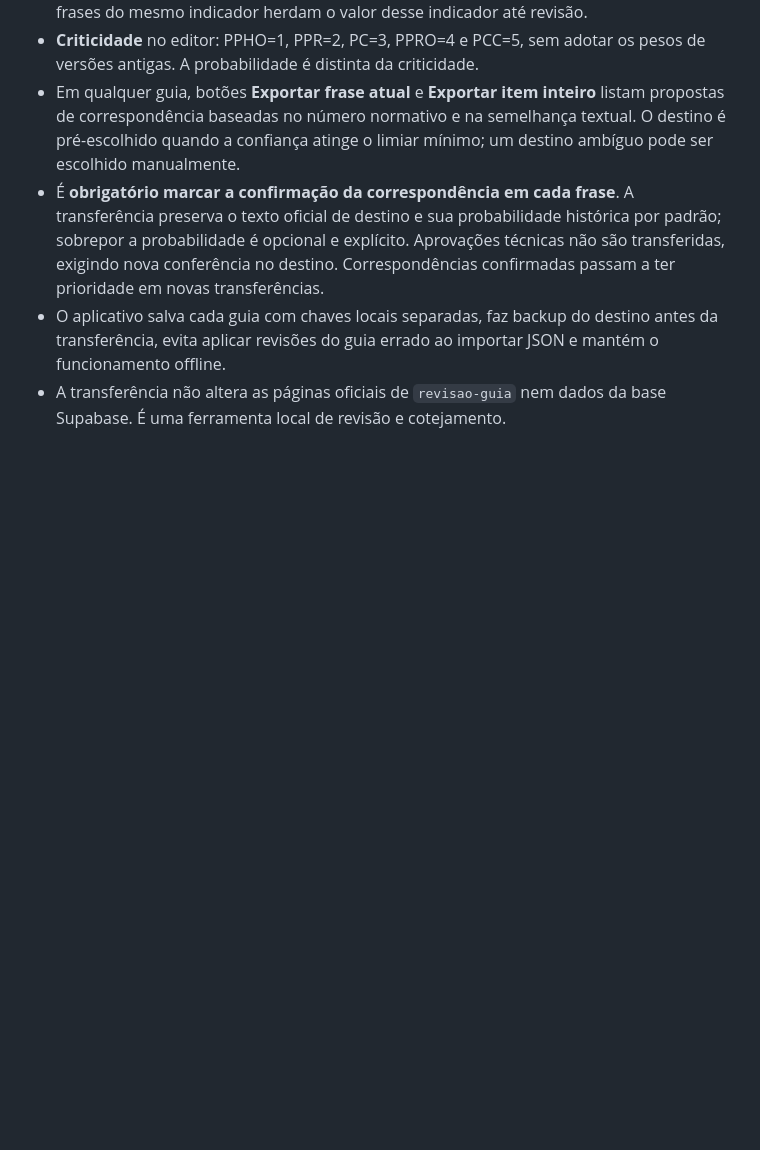
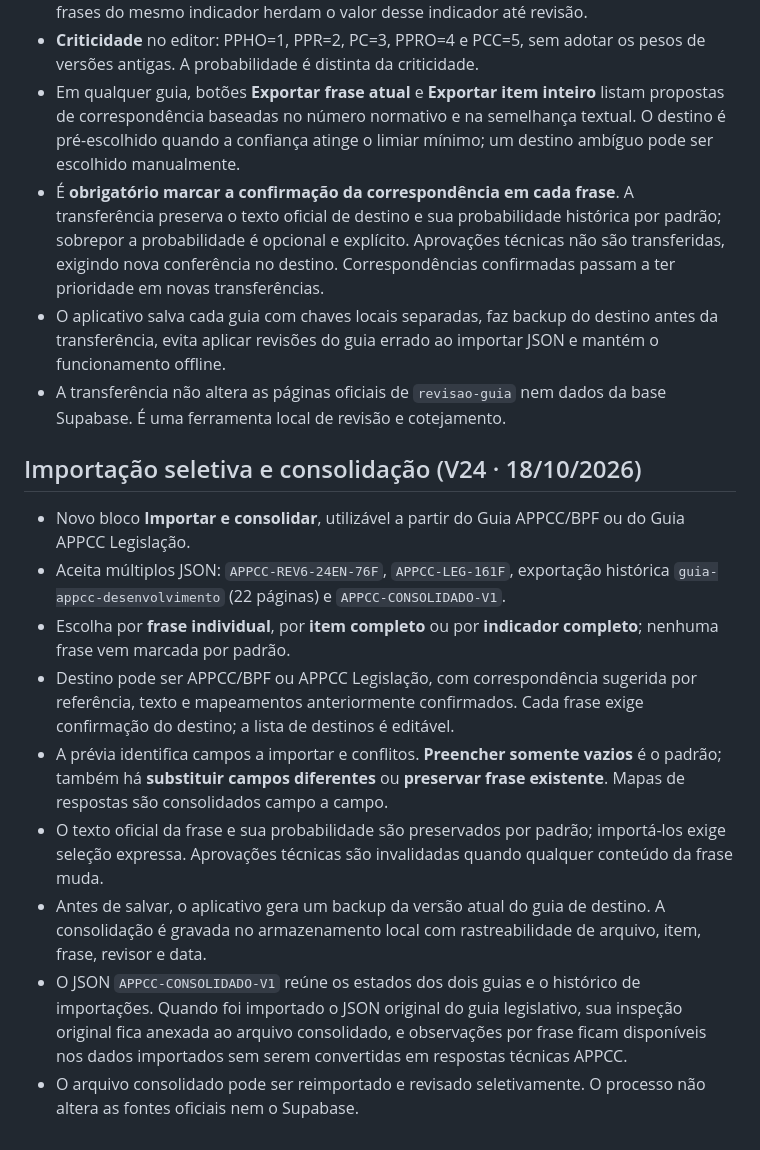
Before and after one commit to wernermoura2-web/revisao-appcc-configuracao, a Markdown page: README.md, the part around the change. Drawn GitHub-style; blank space fills up the shorter version.

Commit message:
Documentar seleção de frases itens indicadores e consolidação em JSON único

```diff
--- a/README.md
+++ b/README.md
@@ -66,3 +66,15 @@ Cada caixa editável de análise/configuração tem **Consultar IA Google**, **R
 - É **obrigatório marcar a confirmação da correspondência em cada frase**. A transferência preserva o texto oficial de destino e sua probabilidade histórica por padrão; sobrepor a probabilidade é opcional e explícito. Aprovações técnicas não são transferidas, exigindo nova conferência no destino. Correspondências confirmadas passam a ter prioridade em novas transferências.
 - O aplicativo salva cada guia com chaves locais separadas, faz backup do destino antes da transferência, evita aplicar revisões do guia errado ao importar JSON e mantém o funcionamento offline.
 - A transferência não altera as páginas oficiais de `revisao-guia` nem dados da base Supabase. É uma ferramenta local de revisão e cotejamento.
+
+## Importação seletiva e consolidação (V24 · 18/10/2026)
+
+- Novo bloco **Importar e consolidar**, utilizável a partir do Guia APPCC/BPF ou do Guia APPCC Legislação.
+- Aceita múltiplos JSON: `APPCC-REV6-24EN-76F`, `APPCC-LEG-161F`, exportação histórica `guia-appcc-desenvolvimento` (22 páginas) e `APPCC-CONSOLIDADO-V1`.
+- Escolha por **frase individual**, por **item completo** ou por **indicador completo**; nenhuma frase vem marcada por padrão.
+- Destino pode ser APPCC/BPF ou APPCC Legislação, com correspondência sugerida por referência, texto e mapeamentos anteriormente confirmados. Cada frase exige confirmação do destino; a lista de destinos é editável.
+- A prévia identifica campos a importar e conflitos. **Preencher somente vazios** é o padrão; também há **substituir campos diferentes** ou **preservar frase existente**. Mapas de respostas são consolidados campo a campo.
+- O texto oficial da frase e sua probabilidade são preservados por padrão; importá-los exige seleção expressa. Aprovações técnicas são invalidadas quando qualquer conteúdo da frase muda.
+- Antes de salvar, o aplicativo gera um backup da versão atual do guia de destino. A consolidação é gravada no armazenamento local com rastreabilidade de arquivo, item, frase, revisor e data.
+- O JSON `APPCC-CONSOLIDADO-V1` reúne os estados dos dois guias e o histórico de importações. Quando foi importado o JSON original do guia legislativo, sua inspeção original fica anexada ao arquivo consolidado, e observações por frase ficam disponíveis nos dados importados sem serem convertidas em respostas técnicas APPCC.
+- O arquivo consolidado pode ser reimportado e revisado seletivamente. O processo não altera as fontes oficiais nem o Supabase.
```
